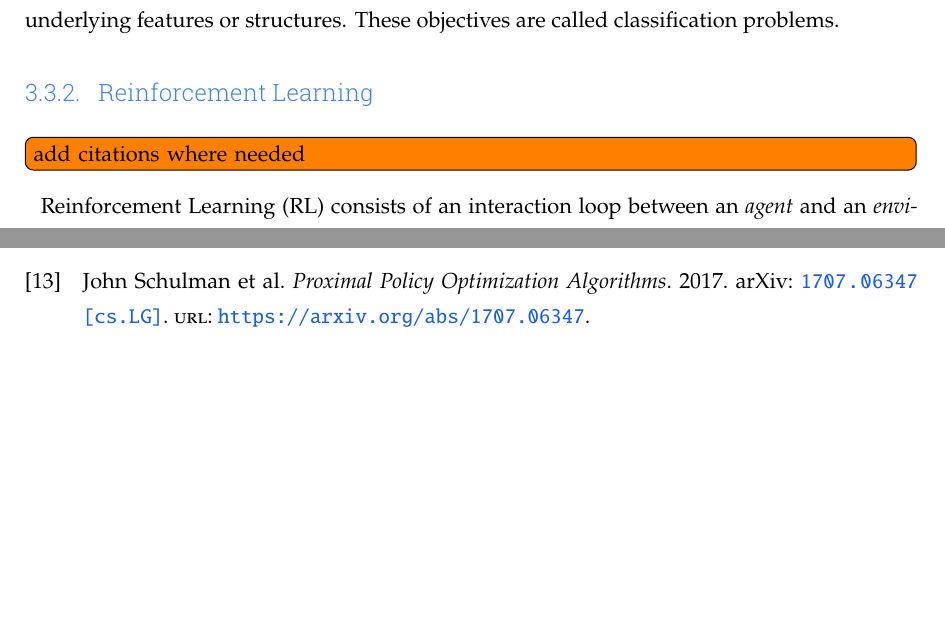
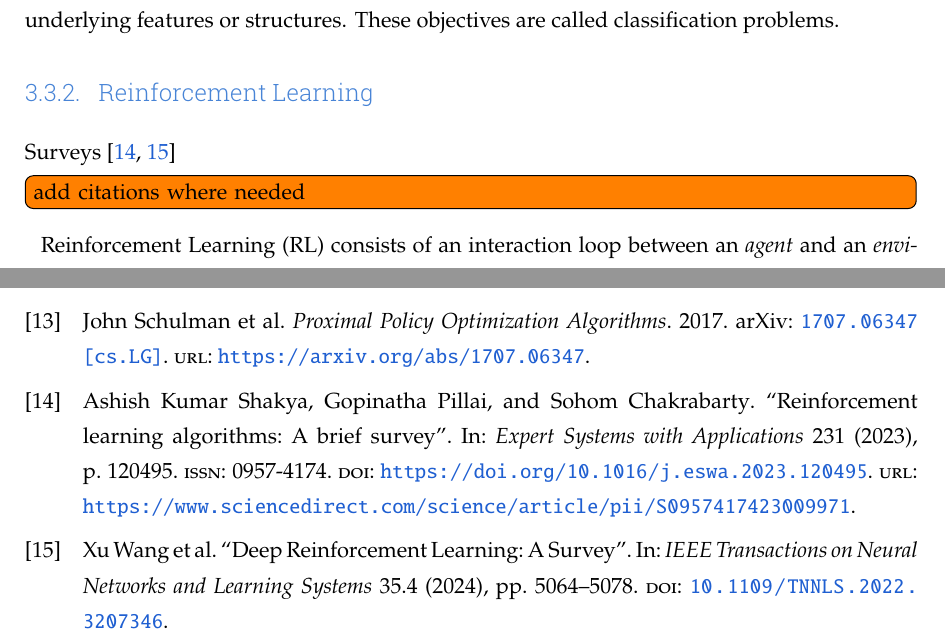
Before and after one commit to MaximMichielsen/thesis_proposal, a LaTeX thesis (report.tex, which reads mainmatter/literature.tex, report.bib): two parts of pages 14 and 27 of 31, joined at a grey line, cut so that both start at the same text, the shorter picture padded with empty space. Compiled offline with pdfLaTeX.

Commit message:
(w) quicksave 2026-03-16_12-21-41

```diff
--- a/mainmatter/literature.tex
+++ b/mainmatter/literature.tex
@@ -124,6 +124,8 @@ Unsupervised learning is an approach in which a model learns patterns from unlab
 
 \subsection{Reinforcement Learning} \label{subsec:reinforcement}
 
+Surveys~\cite{SHAKYA2023, wang2024}
+
 \todo[inline]{add citations where needed}
 
 \gls{rl} consists of an interaction loop between an \emph{agent} and an \emph{environment}. The agent decides what actions to take, based on its current state, which it receives from the environment. The environment can be more abstract than just the outside world. For example, say an agent is a robot with a battery. Even though the battery is internal to the robot, the charge status should still be considered part of the environment by the agent and influence the agent's decisions. Besides the agent and the environment, \gls{rl} consists of four main sub-elements: a policy, a reward signal, a value function, and, optionally, a model of the environment. A policy defines the actions the agent will undertake given its current state and, roughly speaking, can be seen as a mapping from the agent's current state to its actions. A reward signal is the instantaneous goal of a learning problem. Usually, it is a scalar signal received at every step the agent takes. Agents will need to balance instantaneous rewards with long-term returns. The value function measures how beneficial it is for an agent to be in a particular state, taking into account the future rewards it can still obtain. Finally, the model of the environment describes how the environment behaves when the agent takes an action. It predicts the next state and the associated reward. Reinforcement learning splits into two methods: model-based and model-free, depending on whether a model is available. Of the two, model-free is more relevant to the problem defined in Chapter~\ref{ch:description}.
--- a/report.bib
+++ b/report.bib
@@ -174,3 +174,28 @@ Equations},
       primaryClass={cs.LG},
       url={https://arxiv.org/abs/1602.01783},
 }
+
+@article{SHAKYA2023,
+title = {Reinforcement learning algorithms: A brief survey},
+journal = {Expert Systems with Applications},
+volume = {231},
+pages = {120495},
+year = {2023},
+issn = {0957-4174},
+doi = {https://doi.org/10.1016/j.eswa.2023.120495},
+url = {https://www.sciencedirect.com/science/article/pii/S0957417423009971},
+author = {Ashish Kumar Shakya and Gopinatha Pillai and Sohom Chakrabarty},
+keywords = {Reinforcement learning, Stochastic optimal control, Function approximation, Deep Reinforcement Learning (DRL)},
+abstract = {Reinforcement Learning (RL) is a machine learning (ML) technique to learn sequential decision-making in complex problems. RL is inspired by trial-and-error based human/animal learning. It can learn an optimal policy autonomously with knowledge obtained by continuous interaction with a stochastic dynamical environment. Problems considered virtually impossible to solve, such as learning to play video games just from pixel information, are now successfully solved using deep reinforcement learning. Without human intervention, RL agents can surpass human performance in challenging tasks. This review gives a broad overview of RL, covering its fundamental principles, essential methods, and illustrative applications. The authors aim to develop an initial reference point for researchers commencing their research work in RL. In this review, the authors cover some fundamental model-free RL algorithms and pathbreaking function approximation-based deep RL (DRL) algorithms for complex uncertain tasks with continuous action and state spaces, making RL useful in various interdisciplinary fields. This article also provides a brief review of model-based and multi-agent RL approaches. Finally, some promising research directions for RL are briefly presented.}
+}
+
+@article{wang2024,
+  author={Wang, Xu and Wang, Sen and Liang, Xingxing and Zhao, Dawei and Huang, Jincai and Xu, Xin and Dai, Bin and Miao, Qiguang},
+  journal={IEEE Transactions on Neural Networks and Learning Systems},
+  title={Deep Reinforcement Learning: A Survey},
+  year={2024},
+  volume={35},
+  number={4},
+  pages={5064-5078},
+  keywords={Task analysis;Mathematical models;Deep learning;Trajectory;Behavioral sciences;Q-learning;Dynamic programming;Deep learning;deep reinforcement learning (DRL);imitation learning;maximum entropy deep reinforcement learning (RL);policy gradient;value function},
+  doi={10.1109/TNNLS.2022.3207346}}
```
Also changed, not shown: out/report.pdf, mainmatter/literature.tex (2 more changed lines), 6 other files.
